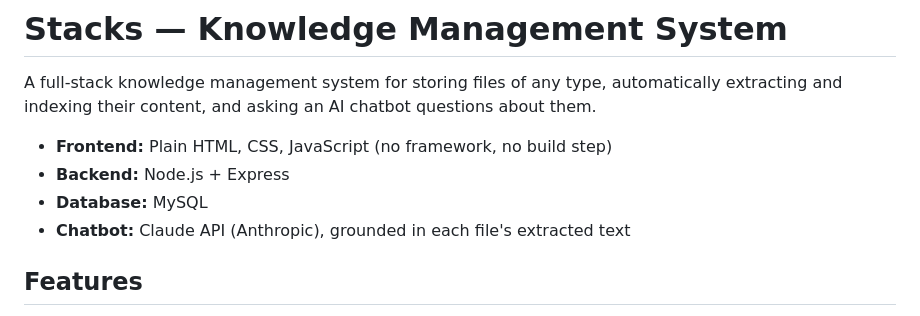
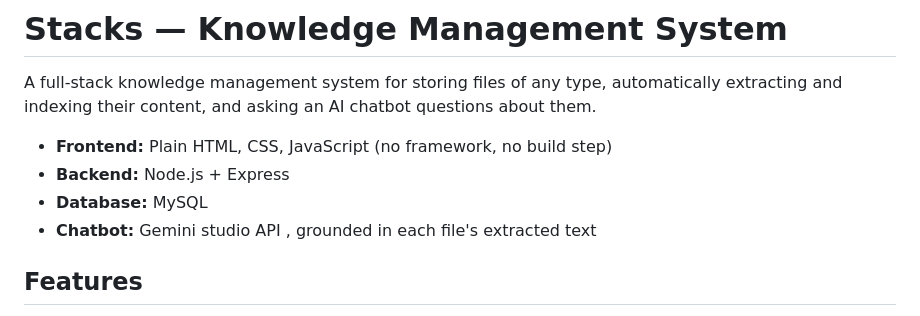
Before and after one commit to Rudra636/knowledge-management-system, a Markdown page: README.md, the part around the change. Rendered like a GitHub page.

Commit message:
Change chatbot API from Claude to Gemini studio
Updated chatbot API from Claude to Gemini studio.

```diff
--- a/README.md
+++ b/README.md
@@ -6,7 +6,7 @@ extracting and indexing their content, and asking an AI chatbot questions about
 - **Frontend:** Plain HTML, CSS, JavaScript (no framework, no build step)
 - **Backend:** Node.js + Express
 - **Database:** MySQL
-- **Chatbot:** Claude API (Anthropic), grounded in each file's extracted text
+- **Chatbot:** Gemini studio API , grounded in each file's extracted text
 
 ## Features
 
```
